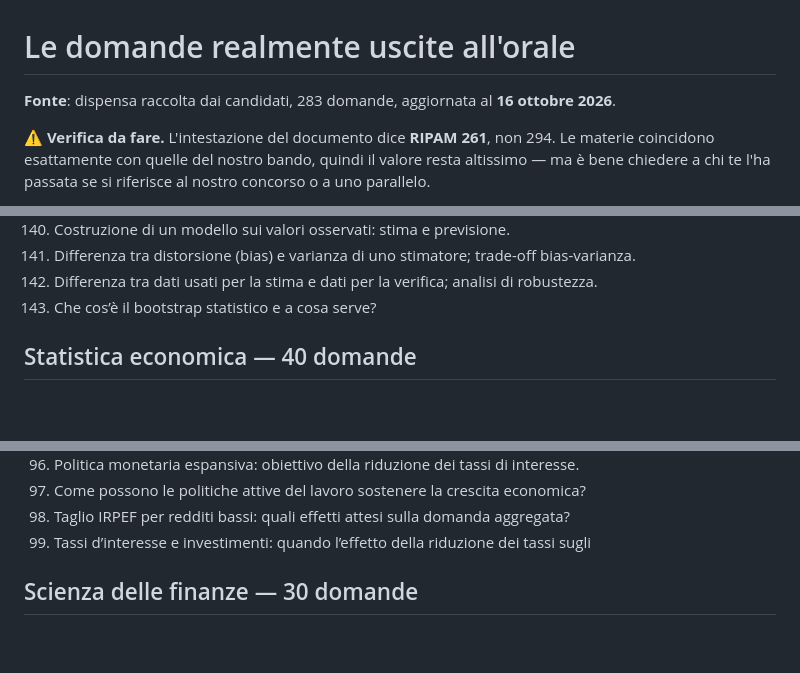
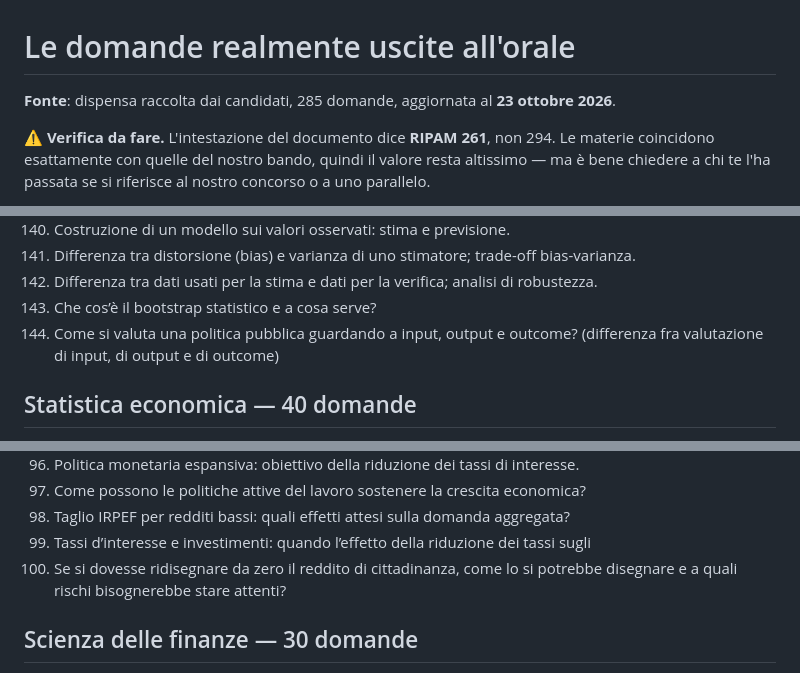
Before and after one commit to Valter90165/gitcourse, a Markdown page: concorso-294/domande-orale/domande-uscite-all-orale.md, 3 parts joined by grey strips. GitHub-like rendering; blank space fills up the shorter version.

```diff
--- a/concorso-294/domande-orale/domande-uscite-all-orale.md
+++ b/concorso-294/domande-orale/domande-uscite-all-orale.md
@@ -1,6 +1,6 @@
 # Le domande realmente uscite all'orale
 
-**Fonte**: dispensa raccolta dai candidati, 283 domande, aggiornata al **16 ottobre 2026**.
+**Fonte**: dispensa raccolta dai candidati, 285 domande, aggiornata al **23 ottobre 2026**.
 
 ⚠️ **Verifica da fare.** L'intestazione del documento dice **RIPAM 261**, non 294.
 Le materie coincidono esattamente con quelle del nostro bando, quindi il valore
@@ -60,6 +60,8 @@ spiegare.
 244. Differenza tra distorsione (bias) e varianza di uno stimatore; trade-off bias-varianza.
 273. Differenza tra dati usati per la stima e dati per la verifica; analisi di robustezza.
 274. Che cos’è il bootstrap statistico e a cosa serve?
+284. Come si valuta una politica pubblica guardando a input, output e outcome?
+   (differenza fra valutazione di input, di output e di outcome)
 
 ## Statistica economica — 40 domande
 
@@ -150,6 +152,8 @@ spiegare.
 256. Come possono le politiche attive del lavoro sostenere la crescita economica?
 265. Taglio IRPEF per redditi bassi: quali effetti attesi sulla domanda aggregata?
 278. Tassi d’interesse e investimenti: quando l’effetto della riduzione dei tassi sugli
+285. Se si dovesse ridisegnare da zero il reddito di cittadinanza, come lo si potrebbe
+   disegnare e a quali rischi bisognerebbe stare attenti?
 
 ## Scienza delle finanze — 30 domande
 
```
Also changed, not shown: concorso-294/domande-orale/batch-23-ottobre-copertura.md (added, +127 -0 lines).
